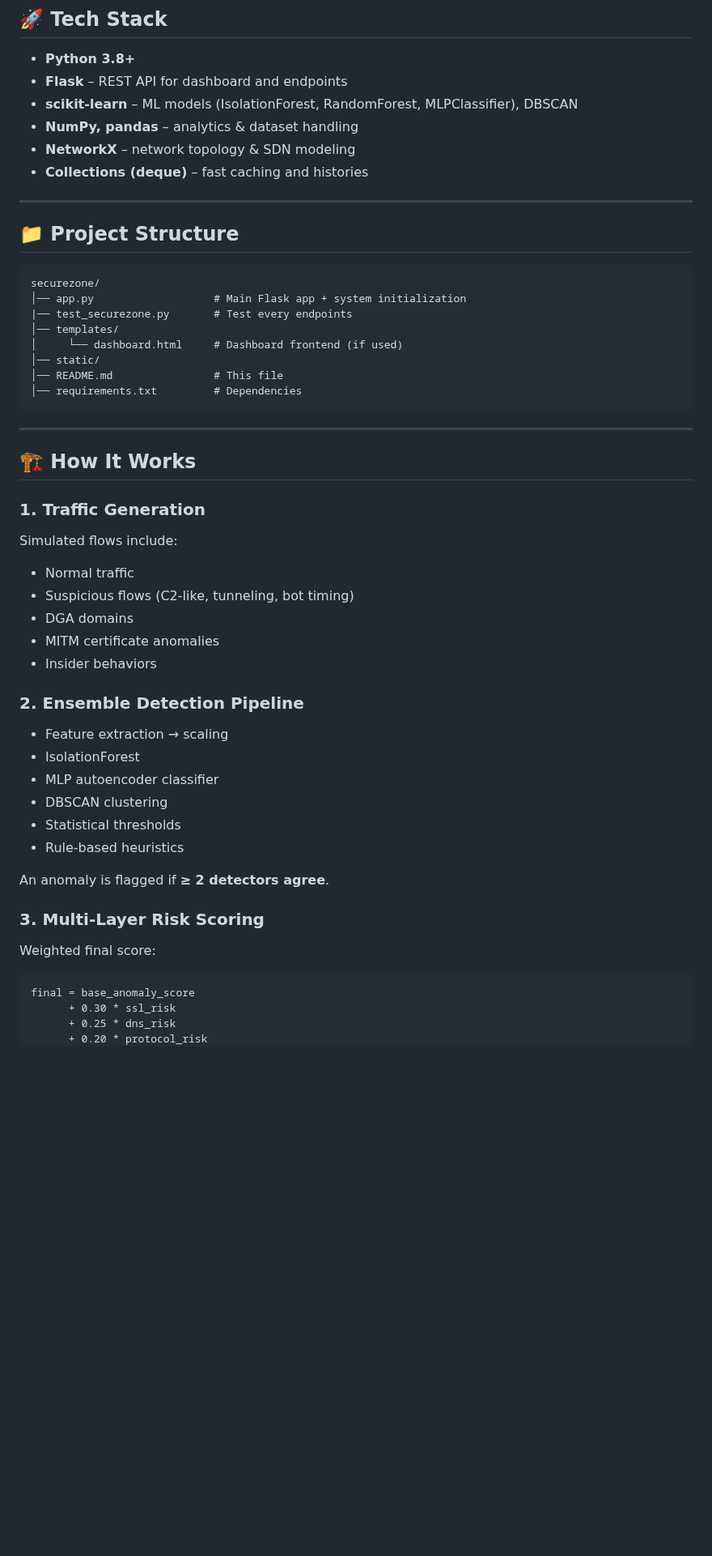
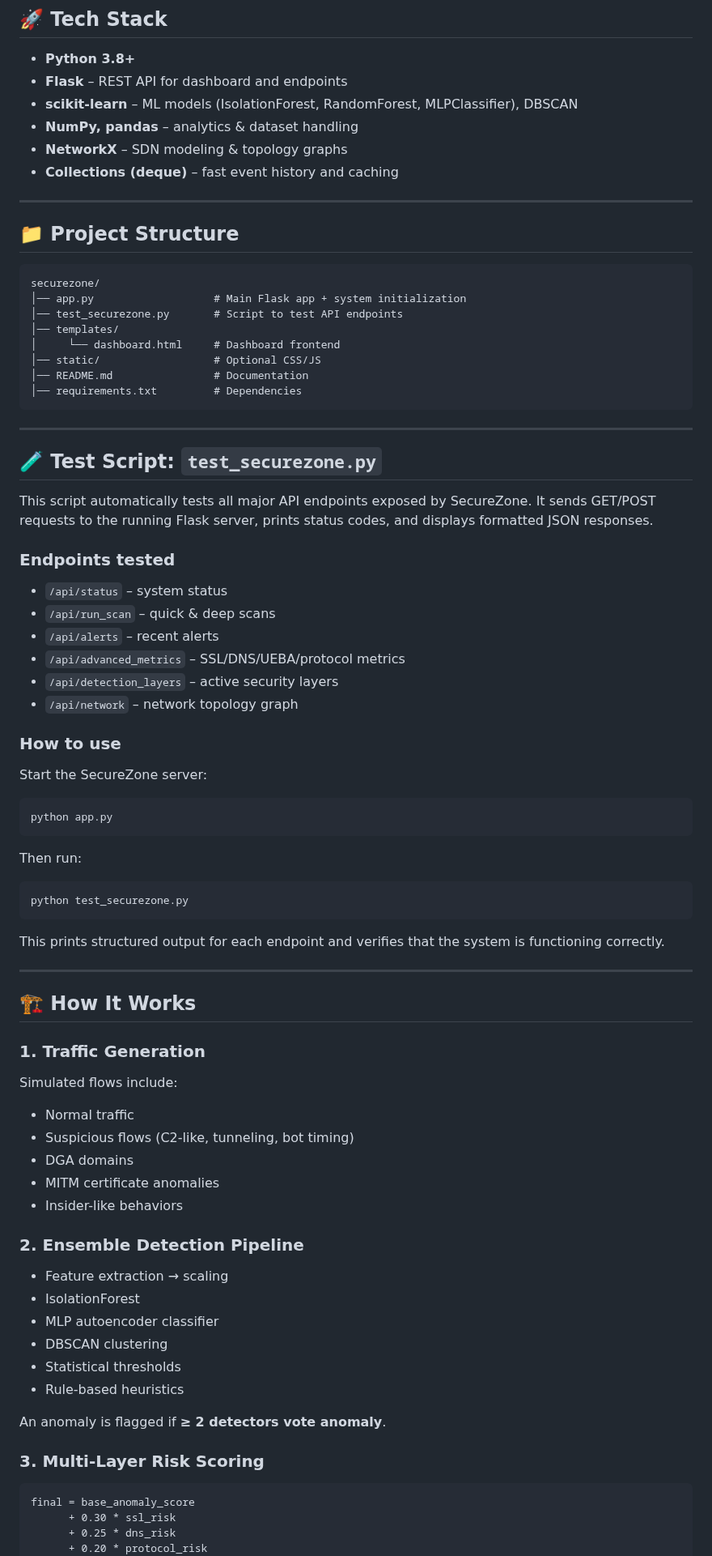
Before and after one commit to Sudeep72/SecureZone_SNS_Project, a Markdown page: README.md, the part around one of its changes. Shown at 81% size. Rendered like a GitHub page; blank space fills up the shorter version.

````diff
--- a/README.md
+++ b/README.md
@@ -55,8 +55,8 @@ This project includes a Flask-based REST API with a dashboard-ready backend and
 * **Flask** – REST API for dashboard and endpoints
 * **scikit-learn** – ML models (IsolationForest, RandomForest, MLPClassifier), DBSCAN
 * **NumPy, pandas** – analytics & dataset handling
-* **NetworkX** – network topology & SDN modeling
-* **Collections (deque)** – fast caching and histories
+* **NetworkX** – SDN modeling & topology graphs
+* **Collections (deque)** – fast event history and caching
 
 ---
 
@@ -65,13 +65,45 @@ This project includes a Flask-based REST API with a dashboard-ready backend and
 ```
 securezone/
 │── app.py                   # Main Flask app + system initialization
-|── test_securezone.py       # Test every endpoints
+│── test_securezone.py       # Script to test API endpoints
 │── templates/
-│     └── dashboard.html     # Dashboard frontend (if used)
-│── static/
-│── README.md                # This file
+│     └── dashboard.html     # Dashboard frontend
+│── static/                  # Optional CSS/JS
+│── README.md                # Documentation
 │── requirements.txt         # Dependencies
 ```
+
+---
+
+## 🧪 **Test Script: `test_securezone.py`**
+
+This script automatically tests all major API endpoints exposed by SecureZone.
+It sends GET/POST requests to the running Flask server, prints status codes, and displays formatted JSON responses.
+
+### **Endpoints tested**
+
+* `/api/status` – system status
+* `/api/run_scan` – quick & deep scans
+* `/api/alerts` – recent alerts
+* `/api/advanced_metrics` – SSL/DNS/UEBA/protocol metrics
+* `/api/detection_layers` – active security layers
+* `/api/network` – network topology graph
+
+### **How to use**
+
+Start the SecureZone server:
+
+```bash
+python app.py
+```
+
+Then run:
+
+```bash
+python test_securezone.py
+```
+
+This prints structured output for each endpoint and verifies that the system is functioning correctly.
 
 ---
 
@@ -85,7 +117,7 @@ Simulated flows include:
 * Suspicious flows (C2-like, tunneling, bot timing)
 * DGA domains
 * MITM certificate anomalies
-* Insider behaviors
+* Insider-like behaviors
 
 ### **2. Ensemble Detection Pipeline**
 
@@ -96,11 +128,9 @@ Simulated flows include:
 * Statistical thresholds
 * Rule-based heuristics
 
-An anomaly is flagged if **≥ 2 detectors agree**.
+An anomaly is flagged if **≥ 2 detectors vote anomaly**.
 
 ### **3. Multi-Layer Risk Scoring**
-
-Weighted final score:
 
 ```
 final = base_anomaly_score
````
Also changed, not shown: other parts of README.md (+30 -37 lines).
